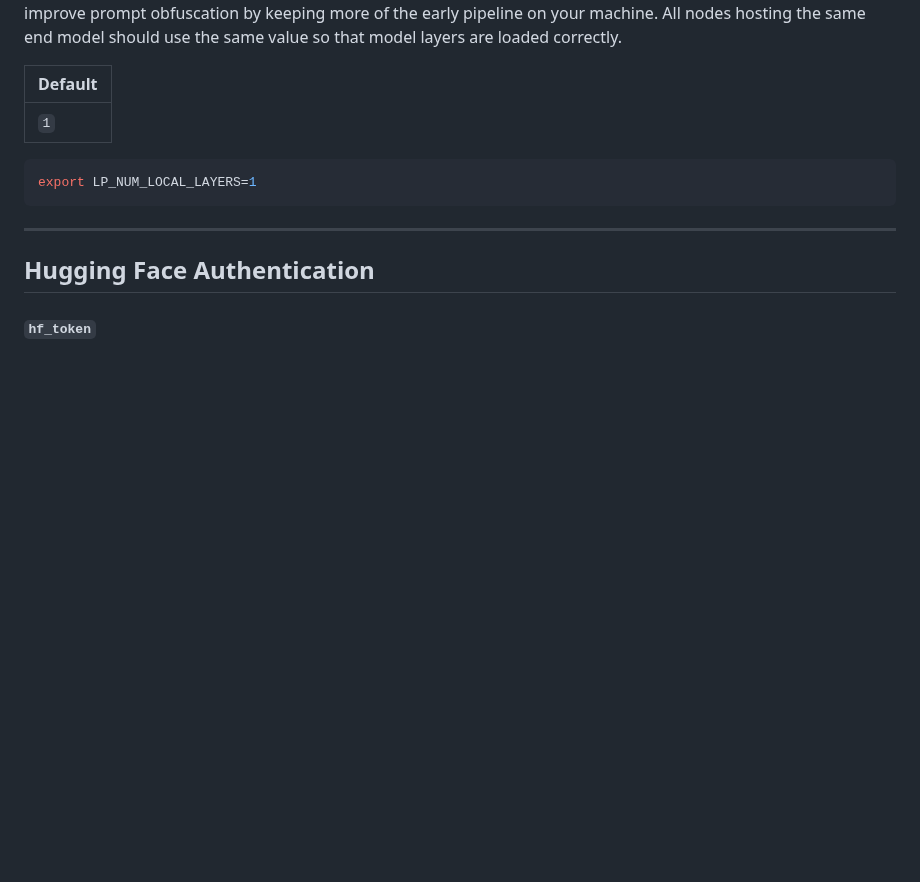
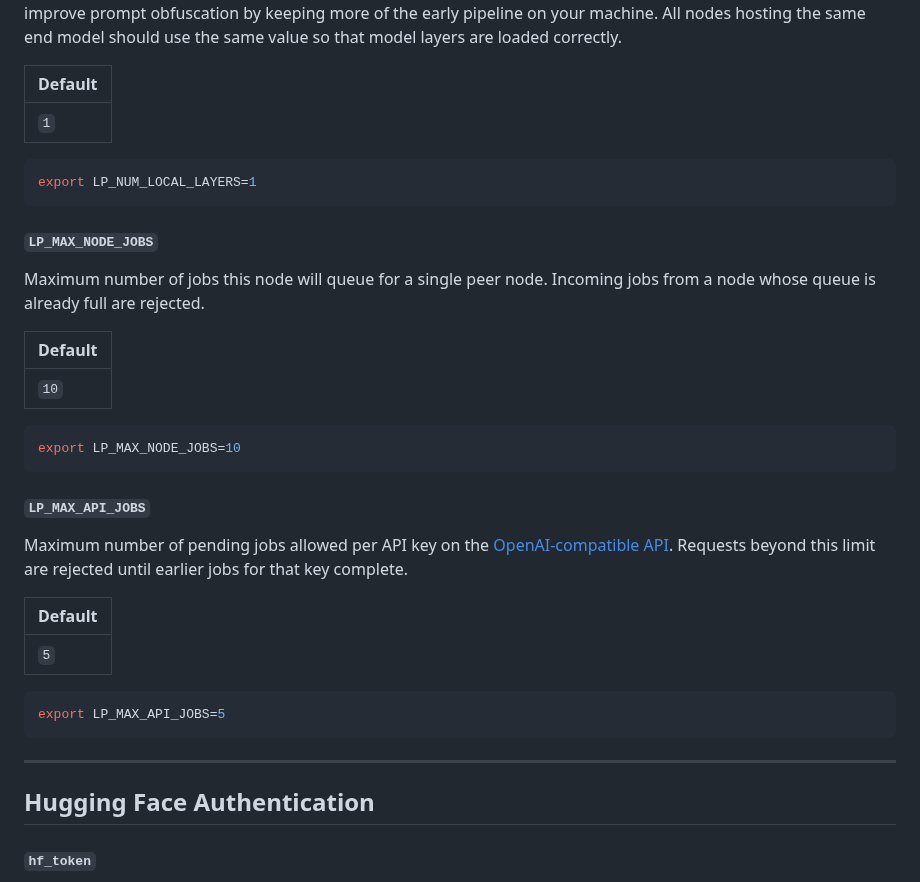
Before and after one commit to erinclemmer/language-pipes, a Markdown page: documentation/configuration.md, the part around the change. GitHub-like rendering; blank space fills up the shorter version.

````diff
--- a/documentation/configuration.md
+++ b/documentation/configuration.md
@@ -321,6 +321,33 @@ end model should use the same value so that model layers are loaded correctly.
 export LP_NUM_LOCAL_LAYERS=1
 ```
 
+#### `LP_MAX_NODE_JOBS`
+
+Maximum number of jobs this node will queue for a single peer node. Incoming
+jobs from a node whose queue is already full are rejected.
+
+| Default |
+|---------|
+| `10` |
+
+```bash
+export LP_MAX_NODE_JOBS=10
+```
+
+#### `LP_MAX_API_JOBS`
+
+Maximum number of pending jobs allowed per API key on the
+[OpenAI-compatible API](./oai.md). Requests beyond this limit are rejected
+until earlier jobs for that key complete.
+
+| Default |
+|---------|
+| `5` |
+
+```bash
+export LP_MAX_API_JOBS=5
+```
+
 ---
 
 ## Hugging Face Authentication
````
Also changed, not shown: documentation/release-notes.md (+9 -0 lines).
